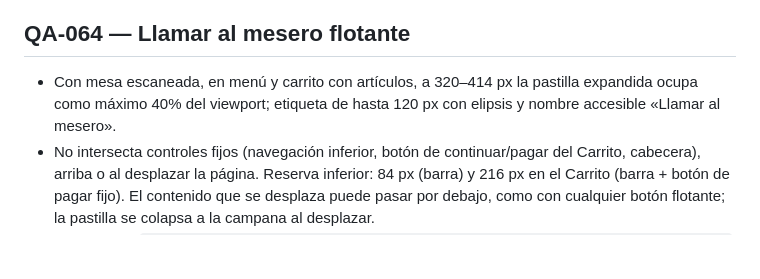
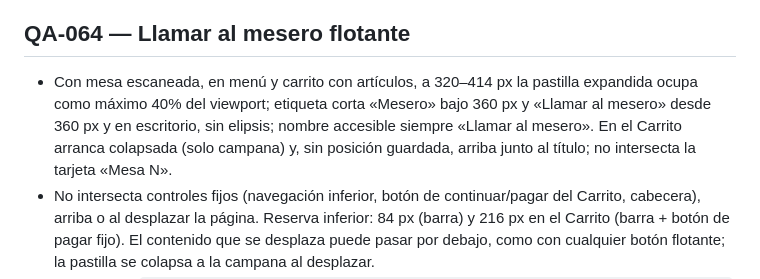
Before and after one commit to saul1217/vaiinilla_landing, a Markdown page: docs/qa-interfaz.md, the part around the change. GitHub-like rendering; blank space fills up the shorter version.

Commit message:
docs(qa-interfaz): criterio QA-064 con etiqueta corta y Carrito colapsado

```diff
--- a/docs/qa-interfaz.md
+++ b/docs/qa-interfaz.md
@@ -37,7 +37,7 @@ La integración de GitHub Actions no se pudo subir desde esta automatización (n
 
 ## QA-064 — Llamar al mesero flotante
 
-- Con mesa escaneada, en menú y carrito con artículos, a 320–414 px la pastilla expandida ocupa como máximo 40% del viewport; etiqueta de hasta 120 px con elipsis y nombre accesible «Llamar al mesero».
+- Con mesa escaneada, en menú y carrito con artículos, a 320–414 px la pastilla expandida ocupa como máximo 40% del viewport; etiqueta corta «Mesero» bajo 360 px y «Llamar al mesero» desde 360 px y en escritorio, sin elipsis; nombre accesible siempre «Llamar al mesero». En el Carrito arranca colapsada (solo campana) y, sin posición guardada, arriba junto al título; no intersecta la tarjeta «Mesa N».
 - No intersecta controles fijos (navegación inferior, botón de continuar/pagar del Carrito, cabecera), arriba o al desplazar la página. Reserva inferior: 84 px (barra) y 216 px en el Carrito (barra + botón de pagar fijo). El contenido que se desplaza puede pasar por debajo, como con cualquier botón flotante; la pastilla se colapsa a la campana al desplazar.
 - Verificación: `npx playwright test -c playwright.ui.config.ts e2e-ui/floating-call.spec.ts` (320×568 y 360×740, menú y Carrito).
 - En documentos sin scroll colapsa a campana a los 4 s o ante la primera interacción pointerdown/keydown/scroll; permanece colapsada. Con scroll colapsa después de 8 px y se expande al volver arriba.
```
